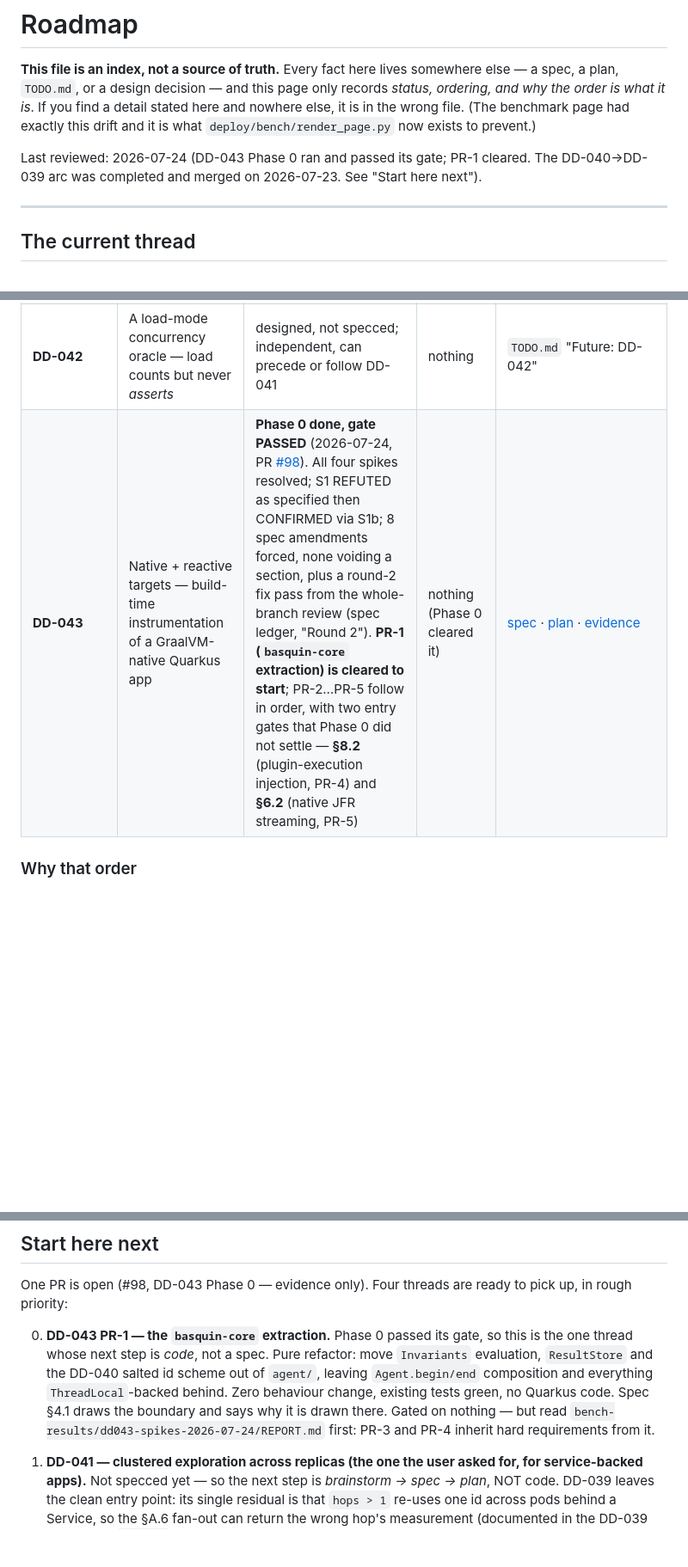
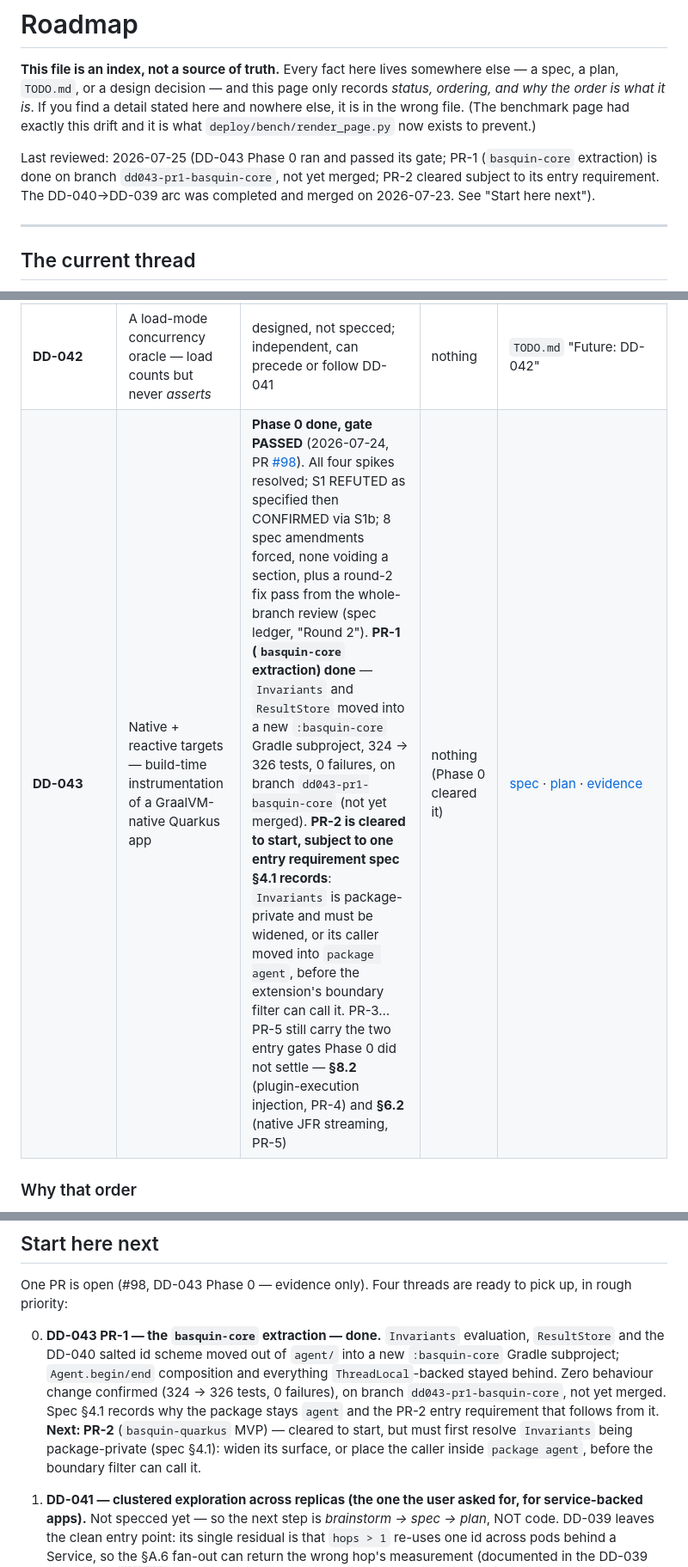
Before and after one commit to ianp94/basquin, a Markdown page: docs/ROADMAP.md, 3 parts joined by grey strips. Shown at 86% size. Drawn GitHub-style; blank space fills up the shorter version.

Commit message:
docs(dd043): record the basquin-core package constraint, PR-2's entry requirement, and clear PR-2
Task 3 of the PR-1 plan. Spec §4.1 gains four subsections: why the moved
classes keep `package agent` (GenericRunner.parentFirst's literal "agent."
prefix plus targetPrefix's empty default, guarded by
ResetLoaderParentFirstTest), the PR-2 entry requirement that follows from
Invariants being package-private, the one exception to "zero behaviour
change" (the invariant stack's top frame moves from Invariants to
Agent.end()), and the packaging lesson behind the new
verifyShippedJarsContainCore Gradle guard. A stale pre-move file citation in
§6 and §9's PR-1/PR-2 rows are fixed to match.

The PR-1 plan gains a Dependency Inversion section explaining why a pure
`git mv` of Invariants would create a circular Gradle project dependency,
a .gitignore step Task 1 needed but the plan omitted, and a corrected
Step 5 that checks both shipped jars by exact filename instead of a
unzip glob that silently no-ops once it matches more than one archive.

ROADMAP's DD-043 ladder row, "Start here next" item 0, and "Last reviewed"
line are updated to reflect PR-1 done / PR-2 cleared subject to the
Invariants-visibility requirement. §8.2 and §6.2's entry gates for
PR-4/PR-5 are untouched — Phase 0 did not settle them and PR-1 did not
touch them.

Co-Authored-By: Claude Opus 5 (1M context) <noreply@anthropic.com>
Claude-Session: https://claude.ai/code/session_01GBabr7SFhkhqpHpV2tWZZ6

```diff
--- a/docs/ROADMAP.md
+++ b/docs/ROADMAP.md
@@ -6,8 +6,9 @@ order is what it is*. If you find a detail stated here and nowhere else, it is i
 (The benchmark page had exactly this drift and it is what `deploy/bench/render_page.py` now exists to
 prevent.)
 
-Last reviewed: 2026-07-24 (DD-043 Phase 0 ran and passed its gate; PR-1 cleared. The DD-040→DD-039 arc
-was completed and merged on 2026-07-23. See "Start here next").
+Last reviewed: 2026-07-25 (DD-043 Phase 0 ran and passed its gate; PR-1 (`basquin-core` extraction) is
+done on branch `dd043-pr1-basquin-core`, not yet merged; PR-2 cleared subject to its entry requirement.
+The DD-040→DD-039 arc was completed and merged on 2026-07-23. See "Start here next").
 
 ---
 
@@ -40,7 +41,7 @@ work, not cleanup of this thread.
 | **Benchmark re-run** | All three apps re-measured on the trustworthy channel | **merged** as [#97](https://github.com/ianp94/basquin/pull/97) (2026-07-23). This is the payoff — first benchmarks whose finding counts are real | — | `docs/benchmarks.html` (generated), `bench-results/*/‌*-bench3-explore/` |
 | **DD-041** | Clustered exploration across replicas — the one you asked for (service-backed apps) | **next up**, not specced. DD-039 leaves it a clean seam (the same-method-hop merge) | nothing (DD-040/039 merged) | `TODO.md` "Next after DD-040" |
 | **DD-042** | A load-mode concurrency oracle — load counts but never *asserts* | designed, not specced; independent, can precede or follow DD-041 | nothing | `TODO.md` "Future: DD-042" |
-| **DD-043** | Native + reactive targets — build-time instrumentation of a GraalVM-native Quarkus app | **Phase 0 done, gate PASSED** (2026-07-24, PR [#98](https://github.com/ianp94/basquin/pull/98)). All four spikes resolved; S1 REFUTED as specified then CONFIRMED via S1b; 8 spec amendments forced, none voiding a section, plus a round-2 fix pass from the whole-branch review (spec ledger, "Round 2"). **PR-1 (`basquin-core` extraction) is cleared to start**; PR-2…PR-5 follow in order, with two entry gates that Phase 0 did not settle — **§8.2** (plugin-execution injection, PR-4) and **§6.2** (native JFR streaming, PR-5) | nothing (Phase 0 cleared it) | [spec](superpowers/specs/2026-07-24-native-reactive-targets-design.md) · [plan](superpowers/plans/2026-07-24-dd043-phase0-spikes.md) · [evidence](../bench-results/dd043-spikes-2026-07-24/REPORT.md) |
+| **DD-043** | Native + reactive targets — build-time instrumentation of a GraalVM-native Quarkus app | **Phase 0 done, gate PASSED** (2026-07-24, PR [#98](https://github.com/ianp94/basquin/pull/98)). All four spikes resolved; S1 REFUTED as specified then CONFIRMED via S1b; 8 spec amendments forced, none voiding a section, plus a round-2 fix pass from the whole-branch review (spec ledger, "Round 2"). **PR-1 (`basquin-core` extraction) done** — `Invariants` and `ResultStore` moved into a new `:basquin-core` Gradle subproject, 324 → 326 tests, 0 failures, on branch `dd043-pr1-basquin-core` (not yet merged). **PR-2 is cleared to start, subject to one entry requirement spec §4.1 records**: `Invariants` is package-private and must be widened, or its caller moved into `package agent`, before the extension's boundary filter can call it. PR-3…PR-5 still carry the two entry gates Phase 0 did not settle — **§8.2** (plugin-execution injection, PR-4) and **§6.2** (native JFR streaming, PR-5) | nothing (Phase 0 cleared it) | [spec](superpowers/specs/2026-07-24-native-reactive-targets-design.md) · [plan](superpowers/plans/2026-07-24-dd043-phase0-spikes.md) · [evidence](../bench-results/dd043-spikes-2026-07-24/REPORT.md) |
 
 ### Why that order
 
@@ -77,13 +78,14 @@ work, not cleanup of this thread.
 One PR is open (#98, DD-043 Phase 0 — evidence only). Four threads are ready to pick up, in rough
 priority:
 
-0. **DD-043 PR-1 — the `basquin-core` extraction.** Phase 0 passed its gate, so this is the one thread
-   whose next step is *code*, not a spec. Pure refactor: move `Invariants` evaluation, `ResultStore`
-   and the DD-040 salted id scheme out of `agent/`, leaving `Agent.begin/end` composition and
-   everything `ThreadLocal`-backed behind. Zero behaviour change, existing tests green, no Quarkus
-   code. Spec §4.1 draws the boundary and says why it is drawn there. Gated on nothing — but read
-   `bench-results/dd043-spikes-2026-07-24/REPORT.md` first: PR-3 and PR-4 inherit hard requirements
-   from it.
+0. **DD-043 PR-1 — the `basquin-core` extraction — done.** `Invariants` evaluation, `ResultStore` and
+   the DD-040 salted id scheme moved out of `agent/` into a new `:basquin-core` Gradle subproject;
+   `Agent.begin/end` composition and everything `ThreadLocal`-backed stayed behind. Zero behaviour
+   change confirmed (324 → 326 tests, 0 failures), on branch `dd043-pr1-basquin-core`, not yet merged.
+   Spec §4.1 records why the package stays `agent` and the PR-2 entry requirement that follows from it.
+   **Next: PR-2** (`basquin-quarkus` MVP) — cleared to start, but must first resolve `Invariants` being
+   package-private (spec §4.1): widen its surface, or place the caller inside `package agent`, before
+   the boundary filter can call it.
 
 1. **DD-041 — clustered exploration across replicas (the one the user asked for, for service-backed
    apps).** Not specced yet — so the next step is *brainstorm → spec → plan*, NOT code. DD-039 leaves
```
Also changed, not shown: 2 other files.
